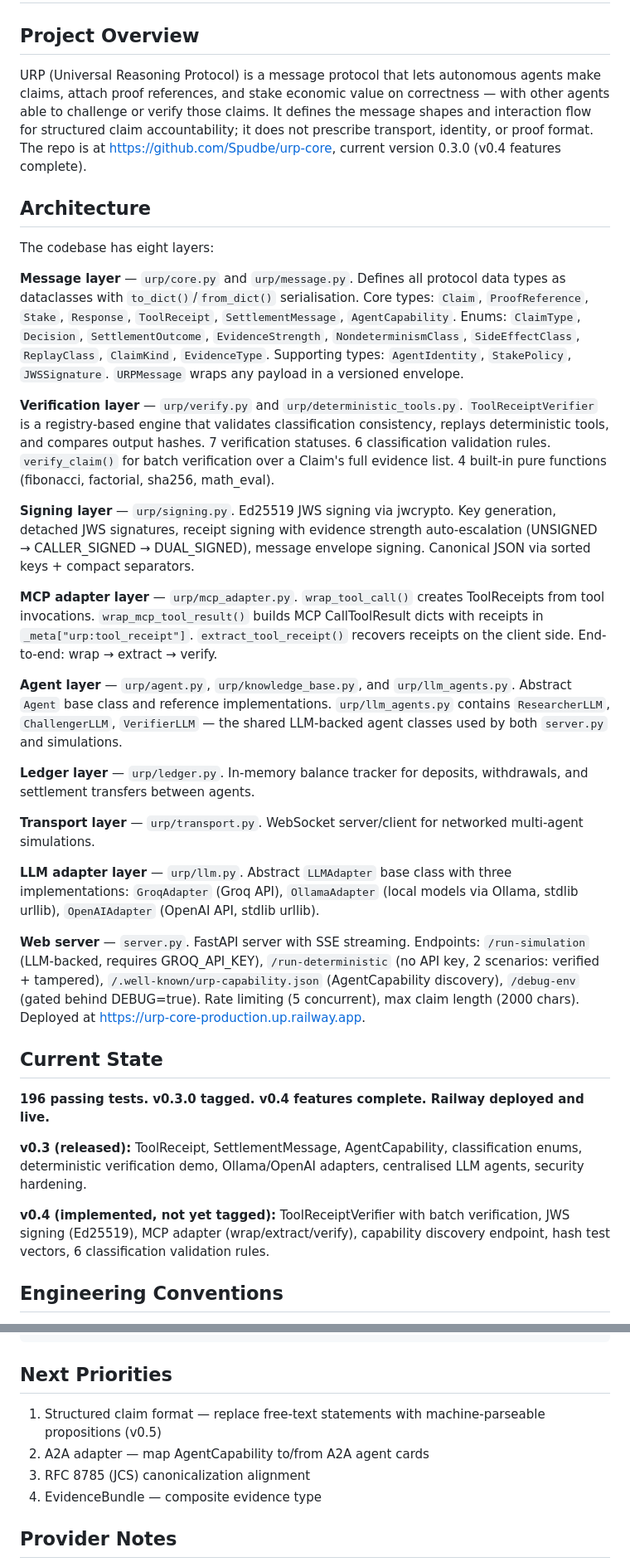
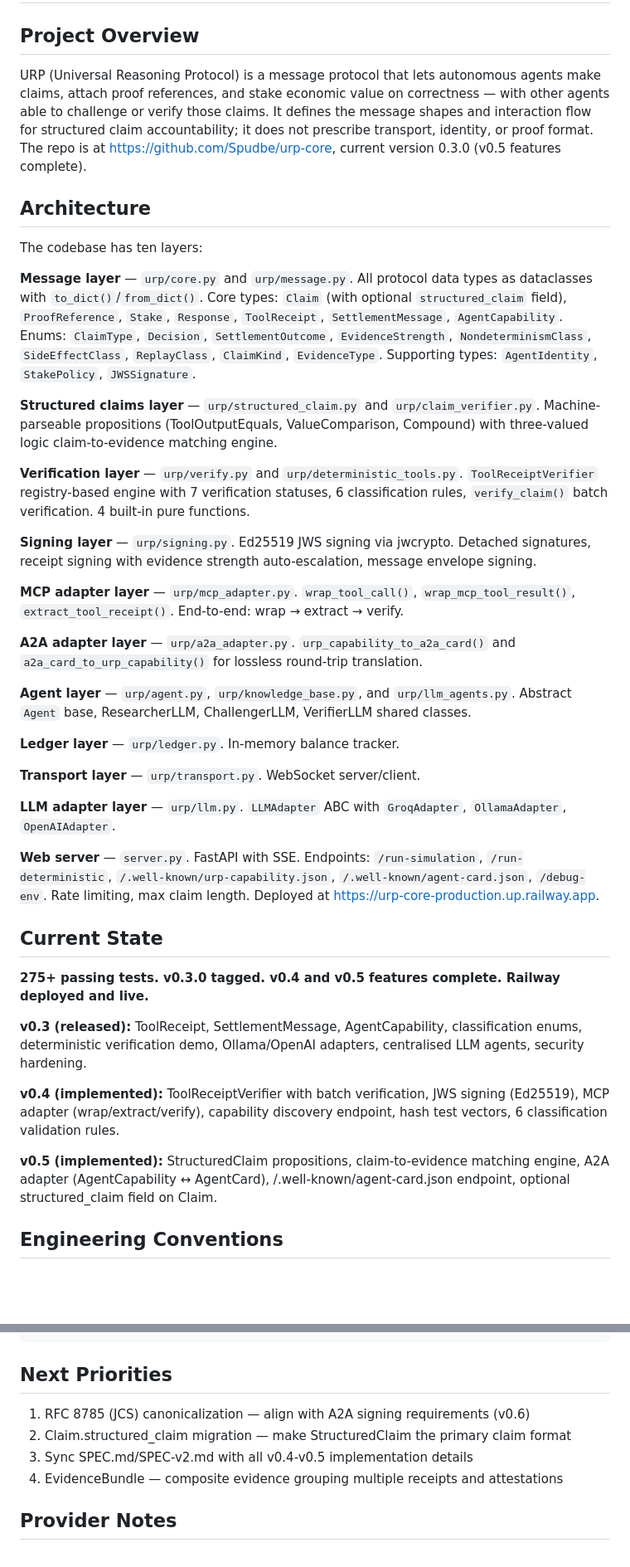
Before and after one commit to Spudbe/urp-core, a Markdown page: CLAUDE.md, 2 parts joined by grey strips. Shown at 83% size. Drawn GitHub-style; blank space fills up the shorter version.

```diff
--- a/CLAUDE.md
+++ b/CLAUDE.md
@@ -2,37 +2,43 @@
 
 ## Project Overview
 
-URP (Universal Reasoning Protocol) is a message protocol that lets autonomous agents make claims, attach proof references, and stake economic value on correctness — with other agents able to challenge or verify those claims. It defines the message shapes and interaction flow for structured claim accountability; it does not prescribe transport, identity, or proof format. The repo is at https://github.com/Spudbe/urp-core, current version 0.3.0 (v0.4 features complete).
+URP (Universal Reasoning Protocol) is a message protocol that lets autonomous agents make claims, attach proof references, and stake economic value on correctness — with other agents able to challenge or verify those claims. It defines the message shapes and interaction flow for structured claim accountability; it does not prescribe transport, identity, or proof format. The repo is at https://github.com/Spudbe/urp-core, current version 0.3.0 (v0.5 features complete).
 
 ## Architecture
 
-The codebase has eight layers:
+The codebase has ten layers:
 
-**Message layer** — `urp/core.py` and `urp/message.py`. Defines all protocol data types as dataclasses with `to_dict()`/`from_dict()` serialisation. Core types: `Claim`, `ProofReference`, `Stake`, `Response`, `ToolReceipt`, `SettlementMessage`, `AgentCapability`. Enums: `ClaimType`, `Decision`, `SettlementOutcome`, `EvidenceStrength`, `NondeterminismClass`, `SideEffectClass`, `ReplayClass`, `ClaimKind`, `EvidenceType`. Supporting types: `AgentIdentity`, `StakePolicy`, `JWSSignature`. `URPMessage` wraps any payload in a versioned envelope.
+**Message layer** — `urp/core.py` and `urp/message.py`. All protocol data types as dataclasses with `to_dict()`/`from_dict()`. Core types: `Claim` (with optional `structured_claim` field), `ProofReference`, `Stake`, `Response`, `ToolReceipt`, `SettlementMessage`, `AgentCapability`. Enums: `ClaimType`, `Decision`, `SettlementOutcome`, `EvidenceStrength`, `NondeterminismClass`, `SideEffectClass`, `ReplayClass`, `ClaimKind`, `EvidenceType`. Supporting types: `AgentIdentity`, `StakePolicy`, `JWSSignature`.
 
-**Verification layer** — `urp/verify.py` and `urp/deterministic_tools.py`. `ToolReceiptVerifier` is a registry-based engine that validates classification consistency, replays deterministic tools, and compares output hashes. 7 verification statuses. 6 classification validation rules. `verify_claim()` for batch verification over a Claim's full evidence list. 4 built-in pure functions (fibonacci, factorial, sha256, math_eval).
+**Structured claims layer** — `urp/structured_claim.py` and `urp/claim_verifier.py`. Machine-parseable propositions (ToolOutputEquals, ValueComparison, Compound) with three-valued logic claim-to-evidence matching engine.
 
-**Signing layer** — `urp/signing.py`. Ed25519 JWS signing via jwcrypto. Key generation, detached JWS signatures, receipt signing with evidence strength auto-escalation (UNSIGNED → CALLER_SIGNED → DUAL_SIGNED), message envelope signing. Canonical JSON via sorted keys + compact separators.
+**Verification layer** — `urp/verify.py` and `urp/deterministic_tools.py`. `ToolReceiptVerifier` registry-based engine with 7 verification statuses, 6 classification rules, `verify_claim()` batch verification. 4 built-in pure functions.
 
-**MCP adapter layer** — `urp/mcp_adapter.py`. `wrap_tool_call()` creates ToolReceipts from tool invocations. `wrap_mcp_tool_result()` builds MCP CallToolResult dicts with receipts in `_meta["urp:tool_receipt"]`. `extract_tool_receipt()` recovers receipts on the client side. End-to-end: wrap → extract → verify.
+**Signing layer** — `urp/signing.py`. Ed25519 JWS signing via jwcrypto. Detached signatures, receipt signing with evidence strength auto-escalation, message envelope signing.
 
-**Agent layer** — `urp/agent.py`, `urp/knowledge_base.py`, and `urp/llm_agents.py`. Abstract `Agent` base class and reference implementations. `urp/llm_agents.py` contains `ResearcherLLM`, `ChallengerLLM`, `VerifierLLM` — the shared LLM-backed agent classes used by both `server.py` and simulations.
+**MCP adapter layer** — `urp/mcp_adapter.py`. `wrap_tool_call()`, `wrap_mcp_tool_result()`, `extract_tool_receipt()`. End-to-end: wrap → extract → verify.
 
-**Ledger layer** — `urp/ledger.py`. In-memory balance tracker for deposits, withdrawals, and settlement transfers between agents.
+**A2A adapter layer** — `urp/a2a_adapter.py`. `urp_capability_to_a2a_card()` and `a2a_card_to_urp_capability()` for lossless round-trip translation.
 
-**Transport layer** — `urp/transport.py`. WebSocket server/client for networked multi-agent simulations.
+**Agent layer** — `urp/agent.py`, `urp/knowledge_base.py`, and `urp/llm_agents.py`. Abstract `Agent` base, ResearcherLLM, ChallengerLLM, VerifierLLM shared classes.
 
-**LLM adapter layer** — `urp/llm.py`. Abstract `LLMAdapter` base class with three implementations: `GroqAdapter` (Groq API), `OllamaAdapter` (local models via Ollama, stdlib urllib), `OpenAIAdapter` (OpenAI API, stdlib urllib).
+**Ledger layer** — `urp/ledger.py`. In-memory balance tracker.
 
-**Web server** — `server.py`. FastAPI server with SSE streaming. Endpoints: `/run-simulation` (LLM-backed, requires GROQ_API_KEY), `/run-deterministic` (no API key, 2 scenarios: verified + tampered), `/.well-known/urp-capability.json` (AgentCapability discovery), `/debug-env` (gated behind DEBUG=true). Rate limiting (5 concurrent), max claim length (2000 chars). Deployed at https://urp-core-production.up.railway.app.
+**Transport layer** — `urp/transport.py`. WebSocket server/client.
+
+**LLM adapter layer** — `urp/llm.py`. `LLMAdapter` ABC with `GroqAdapter`, `OllamaAdapter`, `OpenAIAdapter`.
+
+**Web server** — `server.py`. FastAPI with SSE. Endpoints: `/run-simulation`, `/run-deterministic`, `/.well-known/urp-capability.json`, `/.well-known/agent-card.json`, `/debug-env`. Rate limiting, max claim length. Deployed at https://urp-core-production.up.railway.app.
 
 ## Current State
 
-**196 passing tests. v0.3.0 tagged. v0.4 features complete. Railway deployed and live.**
+**275+ passing tests. v0.3.0 tagged. v0.4 and v0.5 features complete. Railway deployed and live.**
 
 **v0.3 (released):** ToolReceipt, SettlementMessage, AgentCapability, classification enums, deterministic verification demo, Ollama/OpenAI adapters, centralised LLM agents, security hardening.
 
-**v0.4 (implemented, not yet tagged):** ToolReceiptVerifier with batch verification, JWS signing (Ed25519), MCP adapter (wrap/extract/verify), capability discovery endpoint, hash test vectors, 6 classification validation rules.
+**v0.4 (implemented):** ToolReceiptVerifier with batch verification, JWS signing (Ed25519), MCP adapter (wrap/extract/verify), capability discovery endpoint, hash test vectors, 6 classification validation rules.
+
+**v0.5 (implemented):** StructuredClaim propositions, claim-to-evidence matching engine, A2A adapter (AgentCapability ↔ AgentCard), /.well-known/agent-card.json endpoint, optional structured_claim field on Claim.
 
 ## Engineering Conventions
 
@@ -84,10 +90,10 @@ python server.py
 
 ## Next Priorities
 
-1. Structured claim format — replace free-text statements with machine-parseable propositions (v0.5)
-2. A2A adapter — map AgentCapability to/from A2A agent cards
-3. RFC 8785 (JCS) canonicalization alignment
-4. EvidenceBundle — composite evidence type
+1. RFC 8785 (JCS) canonicalization — align with A2A signing requirements (v0.6)
+2. Claim.structured_claim migration — make StructuredClaim the primary claim format
+3. Sync SPEC.md/SPEC-v2.md with all v0.4-v0.5 implementation details
+4. EvidenceBundle — composite evidence grouping multiple receipts and attestations
 
 ## Provider Notes
 
```
Also changed, not shown: docs/CURRENT_STATE.md (+17 -40 lines).
